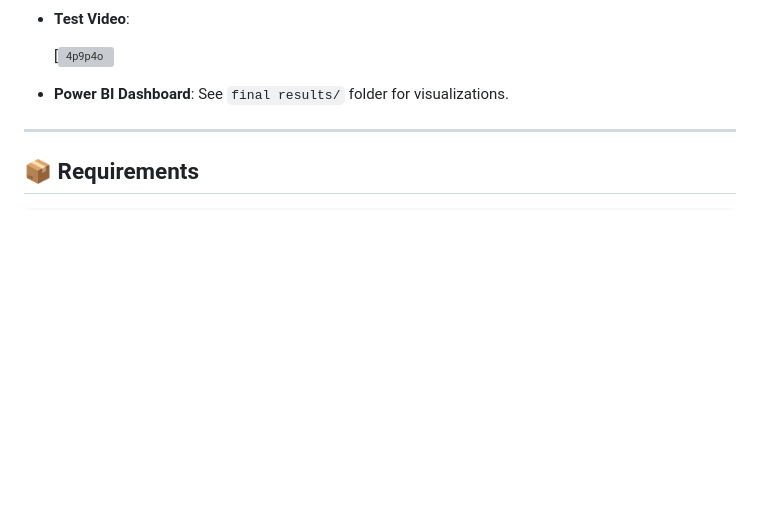
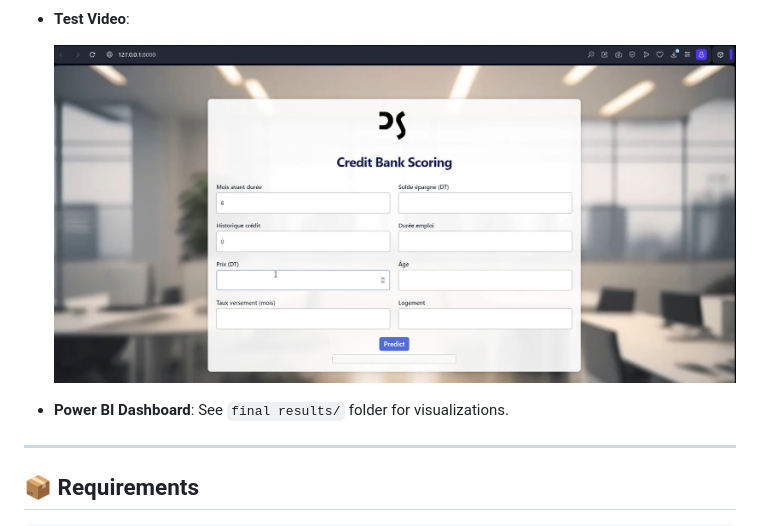
Before and after one commit to ali27kh/Intelligent_Credit_Bank_Scoring_Classification_System, a Markdown page: README.md, the part around the change. Drawn GitHub-style; blank space fills up the shorter version; grey boxes are pictures that could not be loaded.

```diff
--- a/README.md
+++ b/README.md
@@ -120,7 +120,7 @@ Store data in MongoDB and visualize in Power BI.
 
 - **Test Video**:
 
-  [![4p9p4o](https://github.com/user-attachments/assets/54590f7d-5078-4d1f-9e85-b611aff20bc2)
+  [![Watch the video](capture_interface.png)](https://github.com/user-attachments/assets/54590f7d-5078-4d1f-9e85-b611aff20bc2)
 
 - **Power BI Dashboard**: See `final results/` folder for visualizations.
 
```
